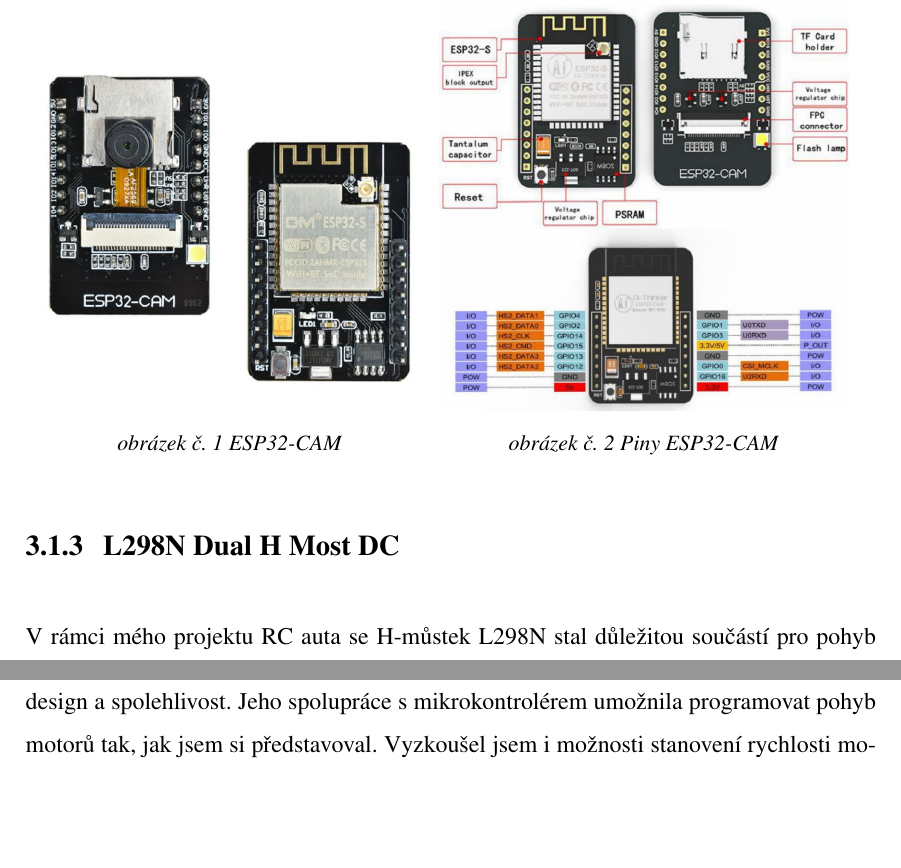
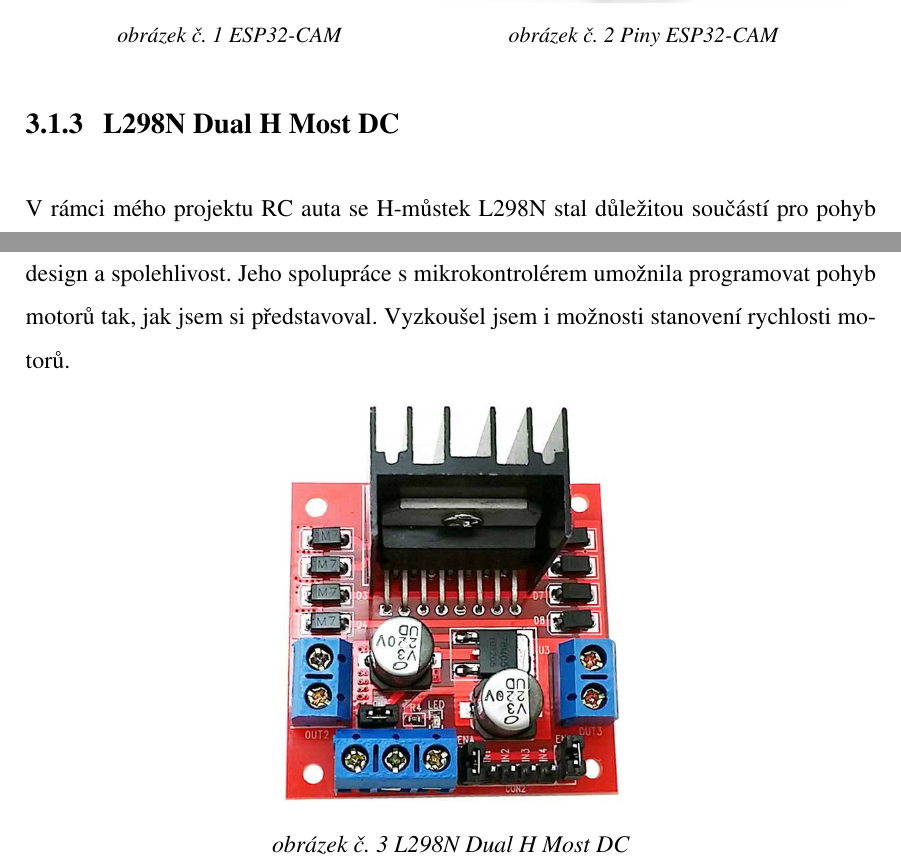
Before and after one commit to MichaelMeinhard/zaverecny-projekt, a LaTeX document (latex/sablona-zaverecne-prace.tex): two parts of page 10 of 23, joined at a grey line, cut so that both start at the same text, the shorter picture padded with empty space. Compiled offline with pdfLaTeX.

Commit message:
latex 04

```diff
--- a/latex/sablona-zaverecne-prace.tex
+++ b/latex/sablona-zaverecne-prace.tex
@@ -386,7 +386,6 @@
         \centering
 		\includegraphics[width=\textwidth]{image/esp32.png}
         \caption*{\textit{obrázek č. 1 ESP32-CAM}}
-        \label{fig:esp32}
     \end{subfigure}
     \begin{subfigure}{0.48\textwidth}
         \centering
@@ -399,6 +398,11 @@
 \noindent V rámci mého projektu RC auta se H-můstek L298N stal důležitou součástí pro pohyb DC motorů. Jeho snadné zapojení a schopnost nezávislého ovládání obou motorů dodaly projektu potřebnou variabilitu pro dosažení plynulého pohybu vozidla.
 
 \noindent Během integrování H-můstku L298N do celkového systému jsem ocenil jeho přehledný design a spolehlivost. Jeho spolupráce s mikrokontrolérem umožnila programovat pohyb motorů tak, jak jsem si představoval. Vyzkoušel jsem i možnosti stanovení rychlosti motorů.
+ \begin{figure}[h]
+        \centering
+		\includegraphics[width=0.4\textwidth]{image/Hmustek.png}
+        \caption*{\textit{obrázek č. 3 L298N Dual H Most DC}}
+    \end{figure}
 
 \subsection{Arduino MEGA 2560 Rev3}
 Hlavní výhodou používání.
```
Also changed, not shown: latex/image/Hmustek.png (added).
